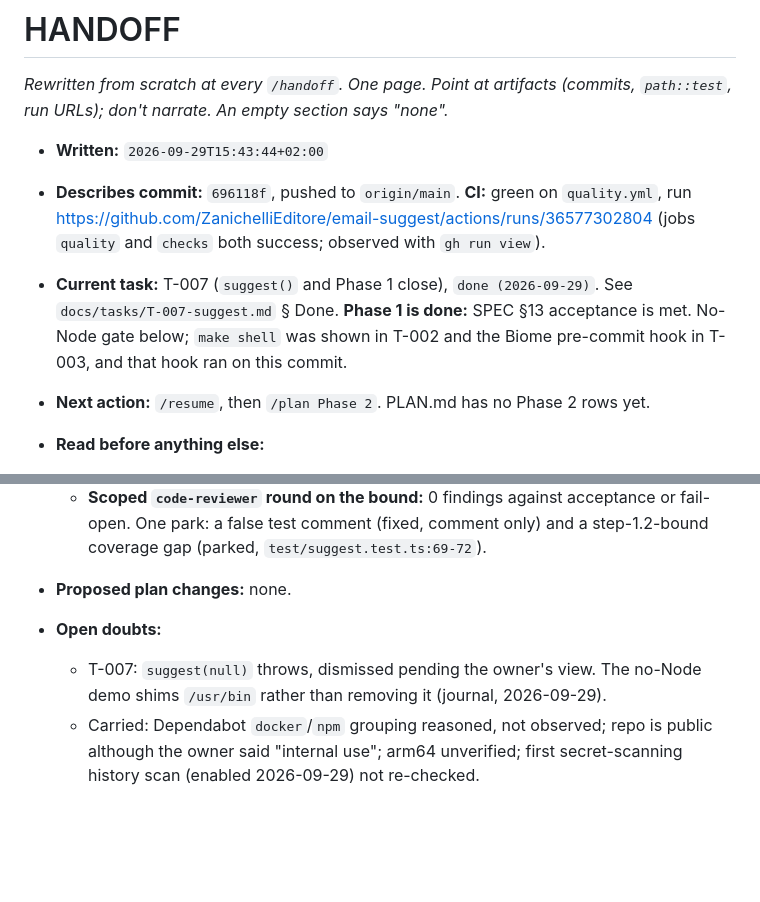
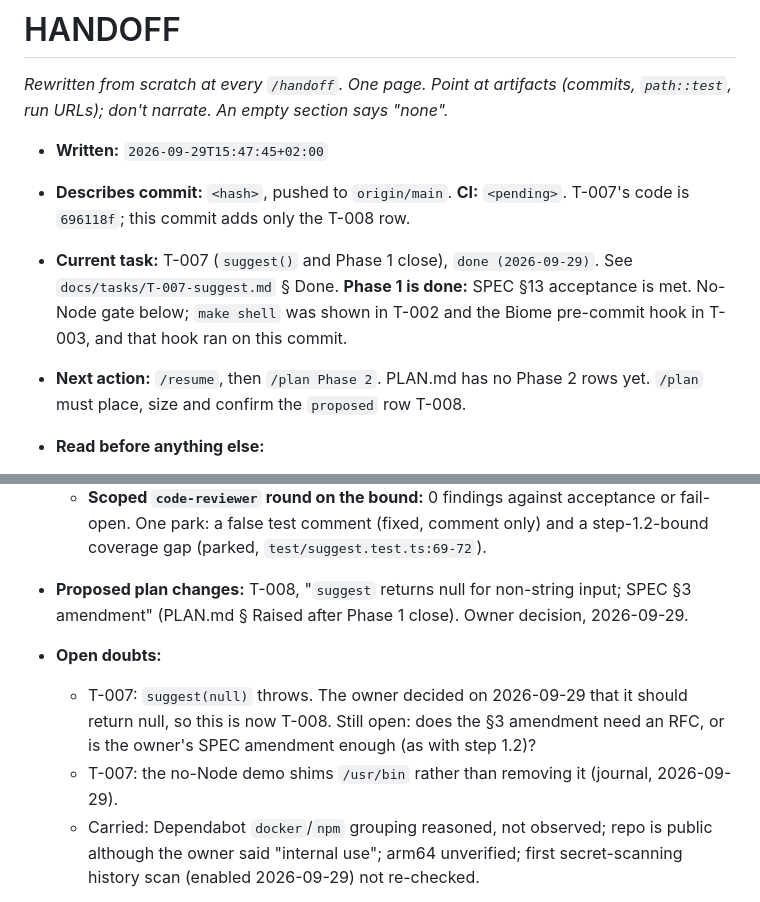
Before and after one commit to ZanichelliEditore/email-suggest, a Markdown page: docs/HANDOFF.md, 2 parts joined by grey strips. Rendered like a GitHub page; blank space fills up the shorter version.

```diff
--- a/docs/HANDOFF.md
+++ b/docs/HANDOFF.md
@@ -4,11 +4,8 @@
 (commits, `path::test`, run URLs); don't narrate. An empty section says
 "none".*
 
-- **Written:** `2026-09-29T15:43:44+02:00`
-- **Describes commit:** `696118f`, pushed to `origin/main`. **CI:**
-  green on `quality.yml`, run
-  https://github.com/ZanichelliEditore/email-suggest/actions/runs/36577302804
-  (jobs `quality` and `checks` both success; observed with `gh run view`).
+- **Written:** `2026-09-29T15:47:45+02:00`
+- **Describes commit:** `<hash>`, pushed to `origin/main`. **CI:** `<pending>`. T-007's code is `696118f`; this commit adds only the T-008 row.
 
 - **Current task:** T-007 (`suggest()` and Phase 1 close),
   `done (2026-09-29)`. See `docs/tasks/T-007-suggest.md` § Done. **Phase 1
@@ -17,7 +14,7 @@
   ran on this commit.
 
 - **Next action:** `/resume`, then `/plan Phase 2`. PLAN.md has no Phase 2
-  rows yet.
+  rows yet. `/plan` must place, size and confirm the `proposed` row T-008.
 
 - **Read before anything else:**
   - `src/index.ts` exports only `suggest` and `Suggestion`
@@ -48,12 +45,17 @@
     comment only) and a step-1.2-bound coverage gap (parked,
     `test/suggest.test.ts:69-72`).
 
-- **Proposed plan changes:** none.
+- **Proposed plan changes:** T-008, "`suggest` returns null for
+  non-string input; SPEC §3 amendment" (PLAN.md § Raised after Phase 1
+  close). Owner decision, 2026-09-29.
 
 - **Open doubts:**
-  - T-007: `suggest(null)` throws, dismissed pending the owner's view. The
-    no-Node demo shims `/usr/bin` rather than removing it (journal,
-    2026-09-29).
+  - T-007: `suggest(null)` throws. The owner decided on 2026-09-29 that it
+    should return null, so this is now T-008. Still open: does the §3
+    amendment need an RFC, or is the owner's SPEC amendment enough (as
+    with step 1.2)?
+  - T-007: the no-Node demo shims `/usr/bin` rather than removing it
+    (journal, 2026-09-29).
   - Carried: Dependabot `docker`/`npm` grouping reasoned, not observed;
     repo is public although the owner said "internal use"; arm64
     unverified; first secret-scanning history scan (enabled 2026-09-29)
```
Also changed, not shown: docs/tasks/PLAN.md (+9 -0 lines).
